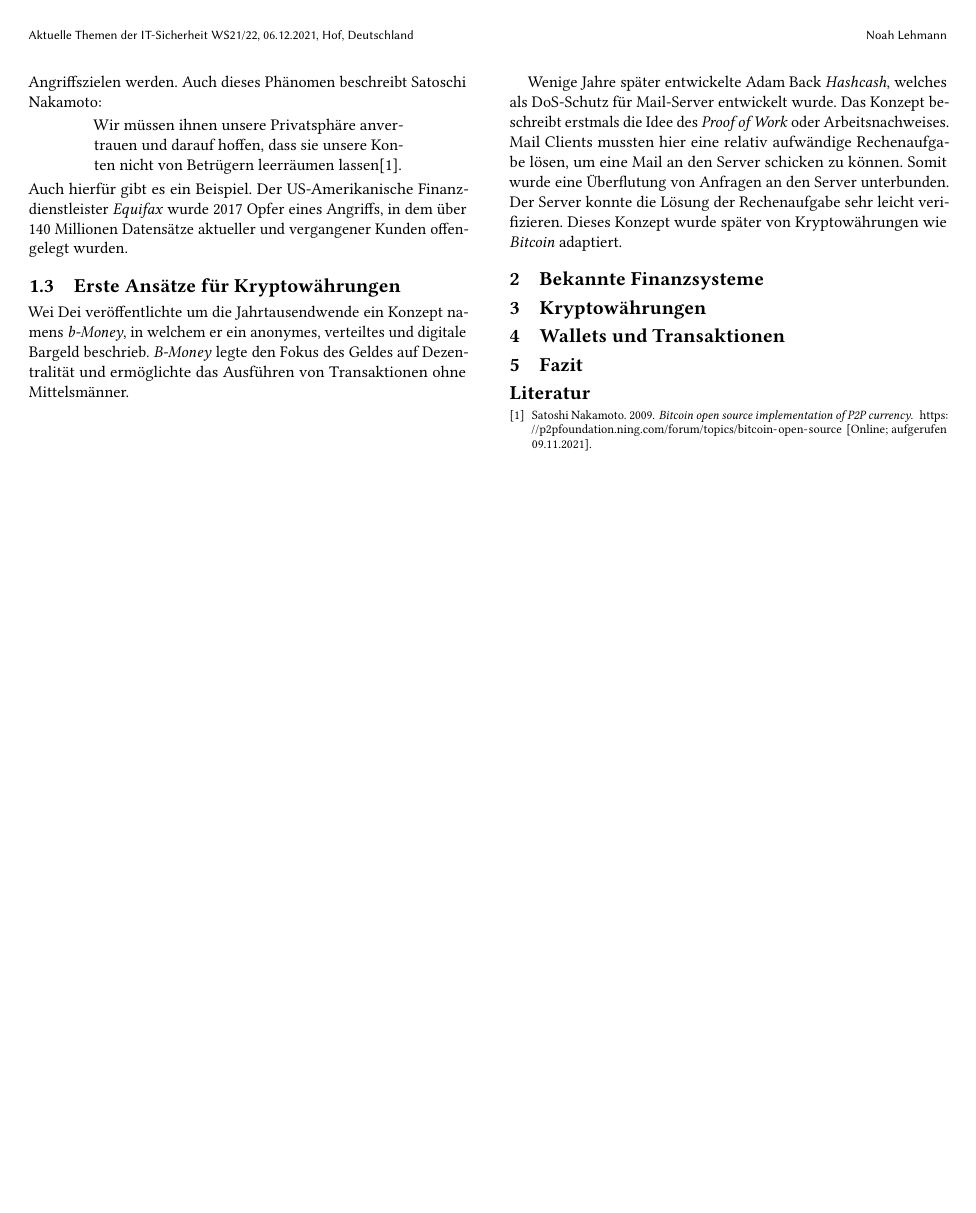
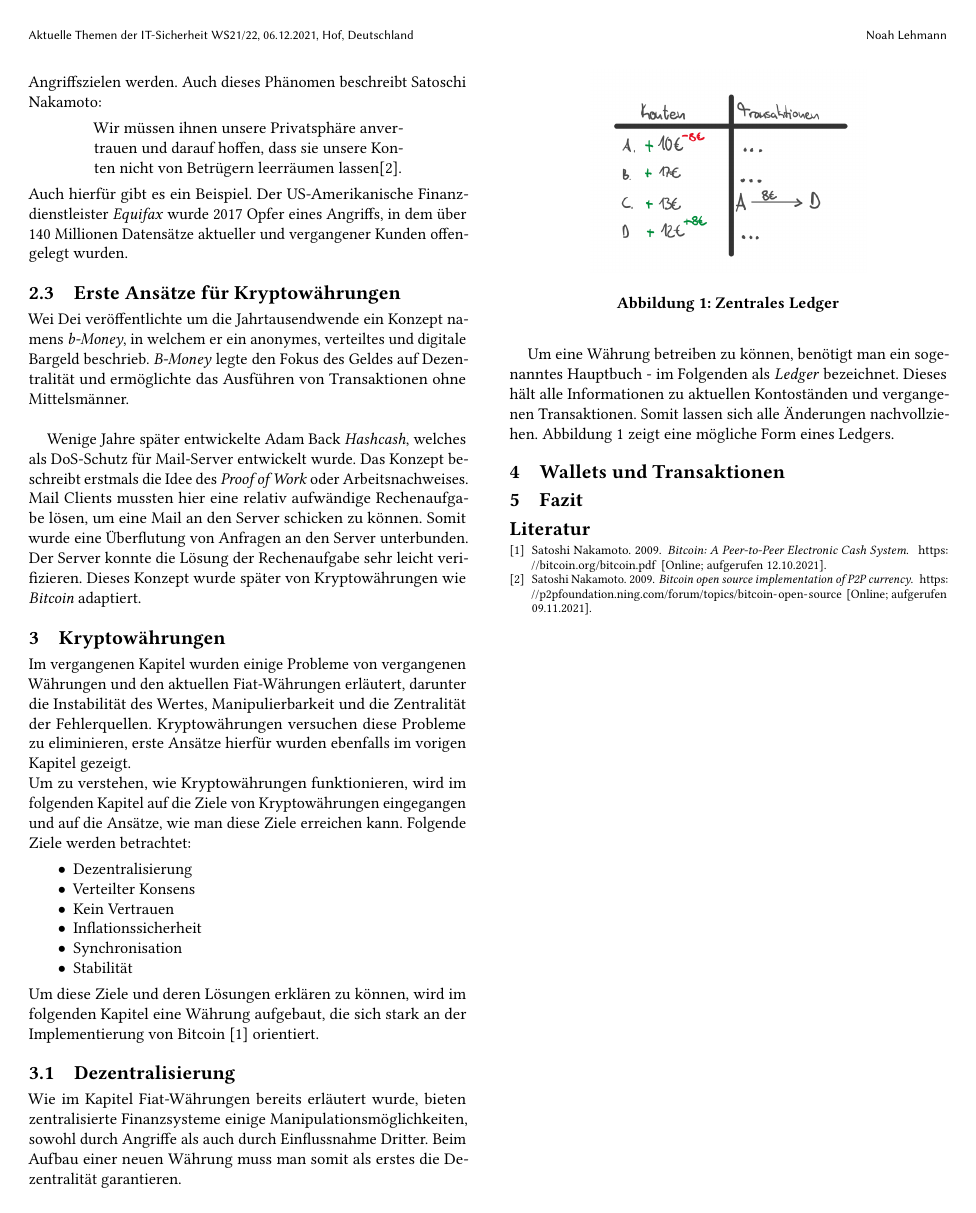
Before and after one commit to noahlehmann/presentation_crypto, a LaTeX paper (paper/src/main.tex, which reads paper/src/sections/einfuehrung.tex, paper/src/sections/kryptowaehrungen.tex): page 2 of 2. Compiled offline with pdfLaTeX.

Commit message:
kapitel krypto bis ledger

```diff
--- a/paper/src/main.tex
+++ b/paper/src/main.tex
@@ -2,6 +2,8 @@
 \usepackage{graphicx}
 \usepackage{hyperref}
 \usepackage[main=ngerman, english]{babel}
+
+\graphicspath{ {./images/} }
 
 \AtBeginDocument{
     \providecommand\BibTeX{{
--- a/paper/src/sections/einfuehrung.tex
+++ b/paper/src/sections/einfuehrung.tex
@@ -53,24 +1,0 @@ Fiat Währungen werden durch Banken verwaltet, welche sowohl große Mengen der W
-Kunden halten und somit zu attraktiven Angriffszielen werden.
-Auch dieses Phänomen beschreibt Satoschi Nakamoto:
-\begin{quotation}
-    Wir müssen ihnen unsere Privatsphäre anvertrauen und darauf hoffen, dass sie unsere Konten nicht von Betrügern
-    leerräumen lassen\cite{bitcoin_announcement}.
-\end{quotation}
-Auch hierfür gibt es ein Beispiel.
-Der US-Amerikanische Finanzdienstleister \textit{Equifax} wurde 2017 Opfer eines Angriffs, in dem über 140 Millionen
-Datensätze aktueller und vergangener Kunden offengelegt wurden.
-
-\subsection{Erste Ansätze für Kryptowährungen}
-
-Wei Dei veröffentlichte um die Jahrtausendwende ein Konzept namens \textit{b-Money}, in welchem er ein anonymes,
-verteiltes und digitale Bargeld beschrieb.
-\textit{B-Money} legte den Fokus des Geldes auf Dezentralität und ermöglichte das Ausführen von Transaktionen ohne
-Mittelsmänner.\\
-
-%todo DoS Definition
-Wenige Jahre später entwickelte Adam Back \textit{Hashcash}, welches als DoS-Schutz für Mail-Server entwickelt wurde.
-Das Konzept beschreibt erstmals die Idee des \textit{Proof of Work} oder Arbeitsnachweises.
-Mail Clients mussten hier eine relativ aufwändige Rechenaufgabe lösen, um eine Mail an den Server schicken zu können.
-Somit wurde eine Überflutung von Anfragen an den Server unterbunden.
-Der Server konnte die Lösung der Rechenaufgabe sehr leicht verifizieren.
-Dieses Konzept wurde später von Kryptowährungen wie \textit{Bitcoin} adaptiert.
--- /dev/null
+++ b/paper/src/sections/kryptowaehrungen.tex
@@ -0,0 +1,36 @@
+Im vergangenen Kapitel wurden einige Probleme von vergangenen Währungen und den aktuellen Fiat-Währungen erläutert,
+darunter die Instabilität des Wertes, Manipulierbarkeit und die Zentralität der Fehlerquellen.
+Kryptowährungen versuchen diese Probleme zu eliminieren, erste Ansätze hierfür wurden ebenfalls im vorigen Kapitel
+gezeigt.\\
+Um zu verstehen, wie Kryptowährungen funktionieren, wird im folgenden Kapitel auf die Ziele von Kryptowährungen
+eingegangen und auf die Ansätze, wie man diese Ziele erreichen kann.
+Folgende Ziele werden betrachtet:
+\begin{itemize}
+    \item Dezentralisierung
+    \item Verteilter Konsens
+    \item Kein Vertrauen
+    \item Inflationssicherheit
+    \item Synchronisation
+    \item Stabilität
+\end{itemize}
+Um diese Ziele und deren Lösungen erklären zu können, wird im folgenden Kapitel eine Währung aufgebaut, die sich stark
+an der Implementierung von Bitcoin~\cite{bitcoin_whitepaper} orientiert.
+
+\subsection{Dezentralisierung}
+
+Wie im Kapitel~\nameref{subsec:fiat} bereits erläutert wurde, bieten zentralisierte Finanzsysteme einige
+Manipulationsmöglichkeiten, sowohl durch Angriffe als auch durch Einflussnahme Dritter.
+Beim Aufbau einer neuen Währung muss man somit als erstes die Dezentralität garantieren.\\
+
+Um eine Währung betreiben zu können, benötigt man ein sogenanntes Hauptbuch - im Folgenden als \textit{Ledger}
+bezeichnet.
+Dieses hält alle Informationen zu aktuellen Kontoständen und vergangenen Transaktionen.
+Somit lassen sich alle Änderungen nachvollziehen.
+Abbildung~\ref{fig:zentral} zeigt eine mögliche Form eines Ledgers.
+
+\begin{figure}
+           \centering
+           \includegraphics[width=0.3\textwidth]{zentral}
+           \caption{Zentrales Ledger}
+           \label{fig:zentral}
+\end{figure}
```
Also changed, not shown: paper/src/sections/finanzsysteme.tex (added, +76 -0 lines), presentation/sections/kryptowaehrung.tex (+1 -1 lines), paper/src/images/zentral.png (renamed from presentation/images/zentral.png), paper/src/main.tex (2 more changed lines), paper/src/sections/einfuehrung.tex (51 more changed lines).
